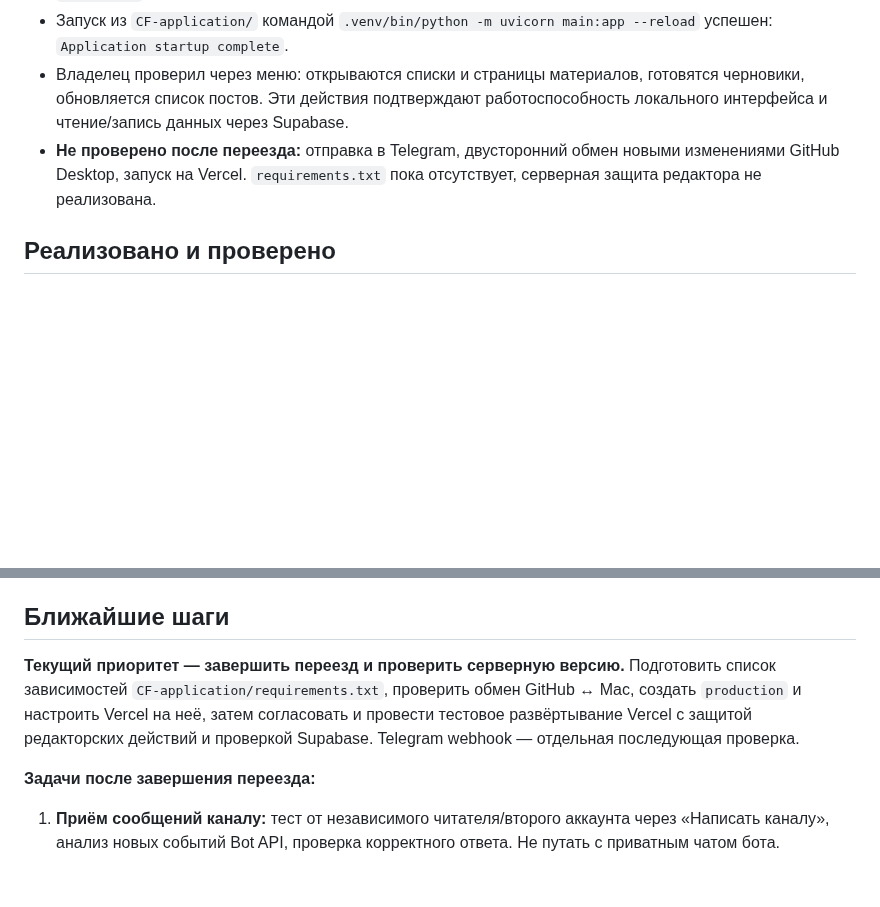
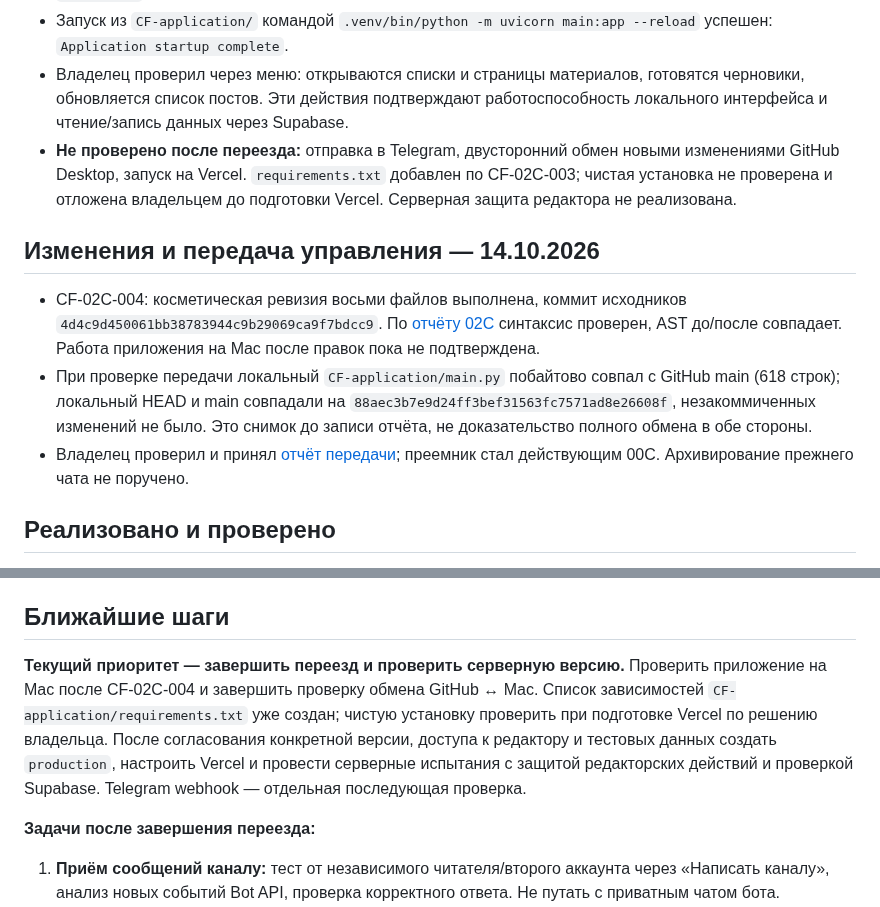
Before and after one commit to MikKrak/ChannelFactory, a Markdown page: STATUS.md, 2 parts joined by grey strips. Drawn GitHub-style; blank space fills up the shorter version.

Commit message:
00C: зафиксировать принятую передачу и актуальный порядок проверок

```diff
--- a/STATUS.md
+++ b/STATUS.md
@@ -9,7 +9,13 @@
 - `.env` и `.venv` находятся только в локальной рабочей папке программы и исключены правилами `.gitignore` из Git. Проверено наличие восьми библиотек в перенесённом Python 3.12.1.
 - Запуск из `CF-application/` командой `.venv/bin/python -m uvicorn main:app --reload` успешен: `Application startup complete`.
 - Владелец проверил через меню: открываются списки и страницы материалов, готовятся черновики, обновляется список постов. Эти действия подтверждают работоспособность локального интерфейса и чтение/запись данных через Supabase.
-- **Не проверено после переезда:** отправка в Telegram, двусторонний обмен новыми изменениями GitHub Desktop, запуск на Vercel. `requirements.txt` пока отсутствует, серверная защита редактора не реализована.
+- **Не проверено после переезда:** отправка в Telegram, двусторонний обмен новыми изменениями GitHub Desktop, запуск на Vercel. `requirements.txt` добавлен по CF-02C-003; чистая установка не проверена и отложена владельцем до подготовки Vercel. Серверная защита редактора не реализована.
+
+## Изменения и передача управления — 14.10.2026
+
+- CF-02C-004: косметическая ревизия восьми файлов выполнена, коммит исходников `4d4c9d450061bb38783944c9b29069ca9f7bdcc9`. По [отчёту 02C](управление/00C/входящие/CF-02C-004-результат.md) синтаксис проверен, AST до/после совпадает. Работа приложения на Mac после правок пока не подтверждена.
+- При проверке передачи локальный `CF-application/main.py` побайтово совпал с GitHub main (618 строк); локальный HEAD и main совпадали на `88aec3b7e9d24ff3bef31563fc7571ad8e26608f`, незакоммиченных изменений не было. Это снимок до записи отчёта, не доказательство полного обмена в обе стороны.
+- Владелец проверил и принял [отчёт передачи](управление/00C/результат-приёмки-2026-10-14.md); преемник стал действующим 00C. Архивирование прежнего чата не поручено.
 
 ## Реализовано и проверено
 
@@ -36,7 +42,7 @@
 
 ## Ближайшие шаги
 
-**Текущий приоритет — завершить переезд и проверить серверную версию.** Подготовить список зависимостей `CF-application/requirements.txt`, проверить обмен GitHub ↔ Mac, создать `production` и настроить Vercel на неё, затем согласовать и провести тестовое развёртывание Vercel с защитой редакторских действий и проверкой Supabase. Telegram webhook — отдельная последующая проверка.
+**Текущий приоритет — завершить переезд и проверить серверную версию.** Проверить приложение на Mac после CF-02C-004 и завершить проверку обмена GitHub ↔ Mac. Список зависимостей `CF-application/requirements.txt` уже создан; чистую установку проверить при подготовке Vercel по решению владельца. После согласования конкретной версии, доступа к редактору и тестовых данных создать `production`, настроить Vercel и провести серверные испытания с защитой редакторских действий и проверкой Supabase. Telegram webhook — отдельная последующая проверка.
 
 **Задачи после завершения переезда:**
 
```
